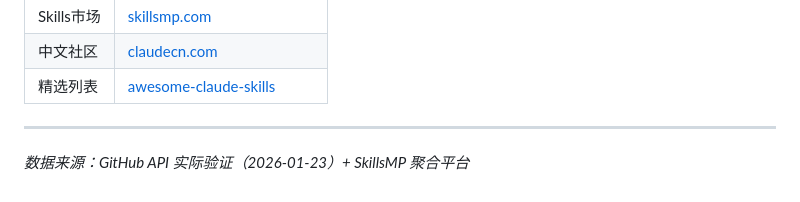
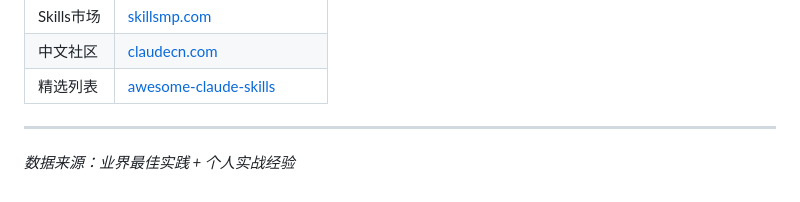
Before and after one commit to maxzyma/articlewrite, a Markdown page: skills/skills-comprehensive-classification-2026.md, the part around the change. Drawn GitHub-style.

Commit message:
refactor: 更新数据来源说明

```diff
--- a/skills/skills-comprehensive-classification-2026.md
+++ b/skills/skills-comprehensive-classification-2026.md
@@ -211,4 +211,4 @@ $ skills trending
 
 ---
 
-*数据来源：GitHub API 实际验证（2026-01-23）+ SkillsMP 聚合平台*
+*数据来源：业界最佳实践 + 个人实战经验*
```
